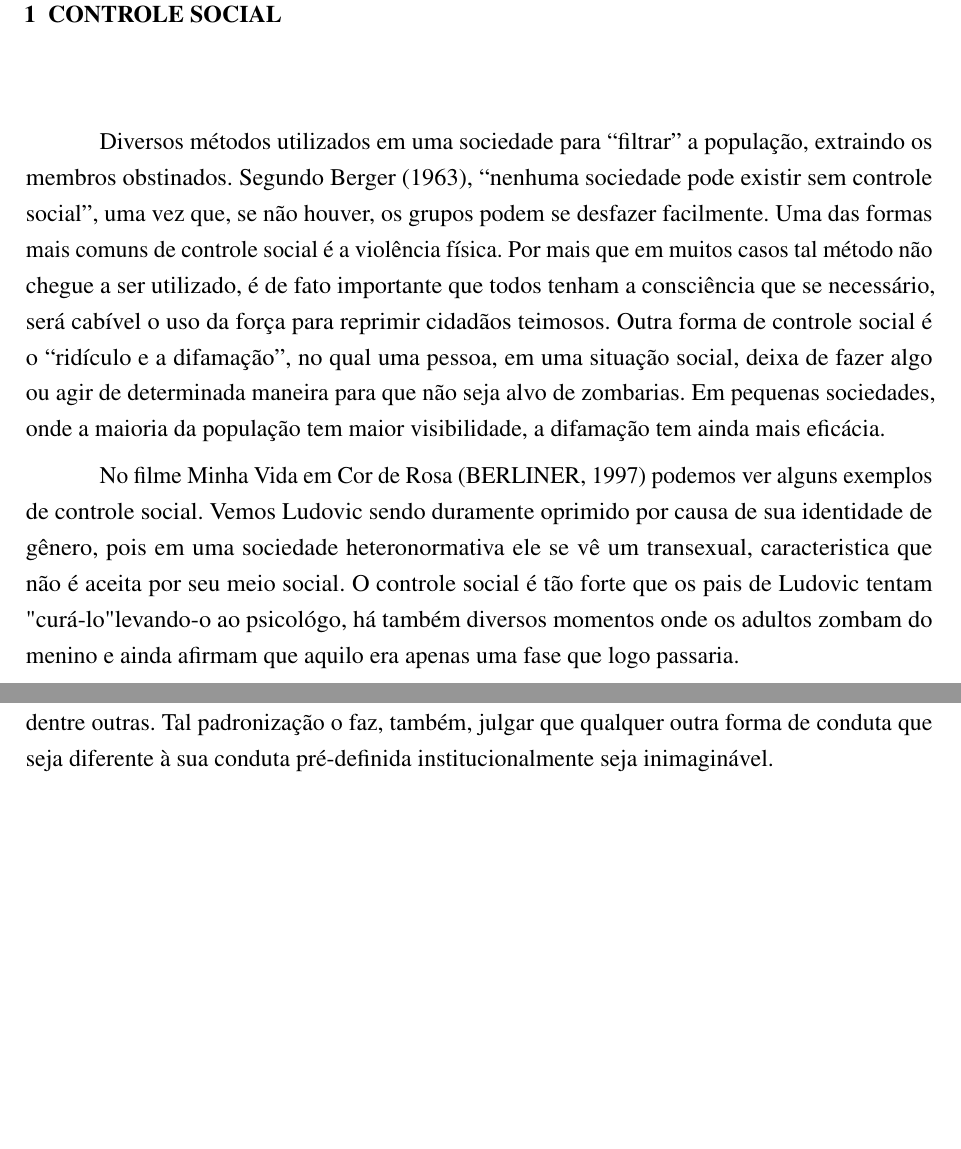
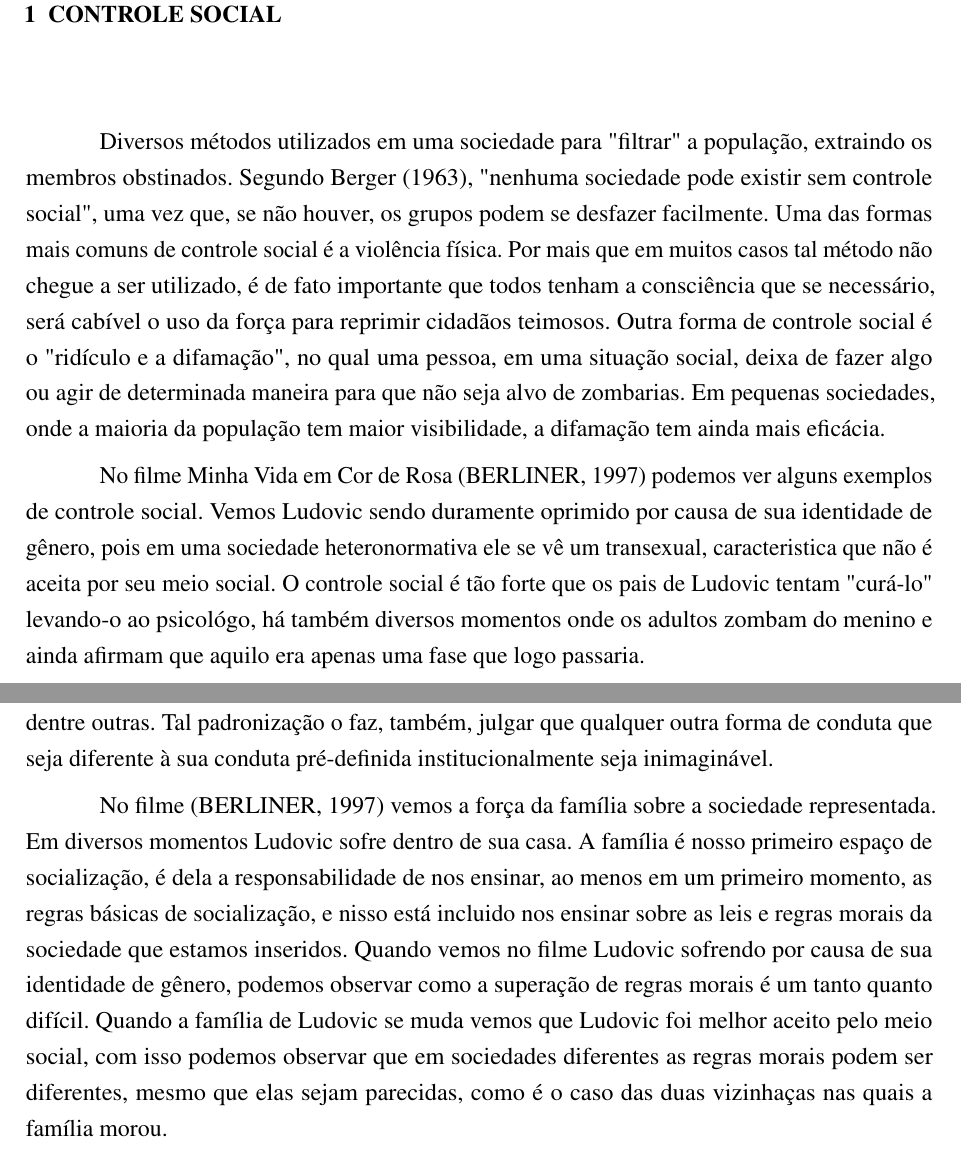
Before and after one commit to gabrielcarneiro97/trabalhos-puc, a LaTeX thesis (SOCIOLOGIA/conceitos-sociologicos/conceitos-sociologicos.tex): two parts of pages 4 and 8 of 9, joined at a grey line, cut so that both start at the same text, the shorter picture padded with empty space. Compiled offline with pdfLaTeX.

Commit message:
Continuando trabalho conceitos-socilogicos

```diff
--- a/SOCIOLOGIA/conceitos-sociologicos/conceitos-sociologicos.tex
+++ b/SOCIOLOGIA/conceitos-sociologicos/conceitos-sociologicos.tex
@@ -46,7 +46,7 @@
 \coorientador{}
 \data{2018}
 
-\preambulo{Trabalho apresentado à disciplina de Sociologia da Faculdade de Ciências Sociais da PUC-Minas, a partir de definições de conceitos de Peter Berger com exemplificações do filme “Minha Vida em Cor de Rosa” \cite{minhaVidaEmCorDeRosa}.}
+\preambulo{Trabalho apresentado à disciplina de Sociologia da Faculdade de Ciências Sociais da PUC-Minas, a partir de definições de conceitos de Peter Berger com exemplificações do filme "Minha Vida em Cor de Rosa" \cite{minhaVidaEmCorDeRosa}.}
 \tipotrabalho{Trabalho Acadêmico}
 % ---
 
@@ -106,9 +106,9 @@
 \textual
 
 \chapter{Controle Social}
-Diversos métodos utilizados em uma sociedade para “filtrar” a população, extraindo os membros obstinados. Segundo \citeonline{perspectivasSociologicasPeter}, “nenhuma sociedade pode existir sem controle social”, uma vez que, se não houver, os grupos podem se desfazer facilmente. Uma das formas mais comuns de controle social é a violência física. Por mais que em muitos casos tal método não chegue a ser utilizado, é de fato importante que todos tenham a consciência que se necessário, será cabível o uso da força para reprimir cidadãos teimosos. Outra forma de controle social é o “ridículo e a difamação”, no qual uma pessoa, em uma situação social, deixa de fazer algo ou agir de determinada maneira para que não seja alvo de zombarias. Em pequenas sociedades, onde a maioria da população tem maior visibilidade, a difamação tem ainda mais eficácia.
+Diversos métodos utilizados em uma sociedade para "filtrar" \ a população, extraindo os membros obstinados. Segundo \citeonline{perspectivasSociologicasPeter}, "nenhuma sociedade pode existir sem controle social", uma vez que, se não houver, os grupos podem se desfazer facilmente. Uma das formas mais comuns de controle social é a violência física. Por mais que em muitos casos tal método não chegue a ser utilizado, é de fato importante que todos tenham a consciência que se necessário, será cabível o uso da força para reprimir cidadãos teimosos. Outra forma de controle social é o "ridículo e a difamação", no qual uma pessoa, em uma situação social, deixa de fazer algo ou agir de determinada maneira para que não seja alvo de zombarias. Em pequenas sociedades, onde a maioria da população tem maior visibilidade, a difamação tem ainda mais eficácia.
 
-No filme Minha Vida em Cor de Rosa \cite{minhaVidaEmCorDeRosa} podemos ver alguns exemplos de controle social. Vemos Ludovic sendo duramente oprimido por causa de sua identidade de gênero, pois em uma sociedade heteronormativa ele se vê um transexual, caracteristica que não é aceita por seu meio social. O controle social é tão forte que os pais de Ludovic tentam "curá-lo" levando-o ao psicológo, há também diversos momentos onde os adultos zombam do menino e ainda afirmam que aquilo era apenas uma fase que logo passaria.
+No filme Minha Vida em Cor de Rosa \cite{minhaVidaEmCorDeRosa} podemos ver alguns exemplos de controle social. Vemos Ludovic sendo duramente oprimido por causa de sua identidade de gênero, pois em uma sociedade heteronormativa ele se vê um transexual, caracteristica que não é aceita por seu meio social. O controle social é tão forte que os pais de Ludovic tentam "curá-lo" \ levando-o ao psicológo, há também diversos momentos onde os adultos zombam do menino e ainda afirmam que aquilo era apenas uma fase que logo passaria.
 
 \chapter{Mobilidade Social}
 Fenômeno em que um indivíduo pode alterar sua posição social de acordo com a Estratificação Social. Um exemplo a ser considerado é o de um trabalhador que, ao receber uma mudança nos fatores geracionais ou profissionais, tem sua posição social alterada. Uma sociedade estratificada é considerada aquela em que não há mobilidade social, ou seja, independente de qualquer circunstância, o indivíduo mantém sua classe social.
@@ -124,6 +124,7 @@ Um processo que permite aos indivíduos se integrarem uns aos outros através da
 \chapter{Instituições}
 Conceito definido como um conjunto de ações sociais que padronizam o comportamento do indivíduo perante a sociedade, como por exemplo: leis, regras morais, religião, casamento, dentre outras. Tal padronização o faz, também, julgar que qualquer outra forma de conduta que seja diferente à sua conduta pré-definida institucionalmente seja inimaginável.
 
+No filme \cite{minhaVidaEmCorDeRosa} vemos a força da família sobre a sociedade representada. Em diversos momentos Ludovic sofre dentro de sua casa. A família é nosso primeiro espaço de socialização, é dela a responsabilidade de nos ensinar, ao menos em um primeiro momento, as regras básicas de socialização, e nisso está incluido nos ensinar sobre as leis e regras morais da sociedade que estamos inseridos. Quando vemos no filme Ludovic sofrendo por causa de sua identidade de gênero, podemos observar como a superação de regras morais é um tanto quanto difícil. Quando a família de Ludovic se muda vemos que Ludovic foi melhor aceito pelo meio social, com isso podemos observar que em sociedades diferentes as regras morais podem ser diferentes, mesmo que elas sejam parecidas, como é o caso das duas vizinhaças nas quais a família morou.
 % ---
 
 % ELEMENTOS PÓS-TEXTUAIS
```
